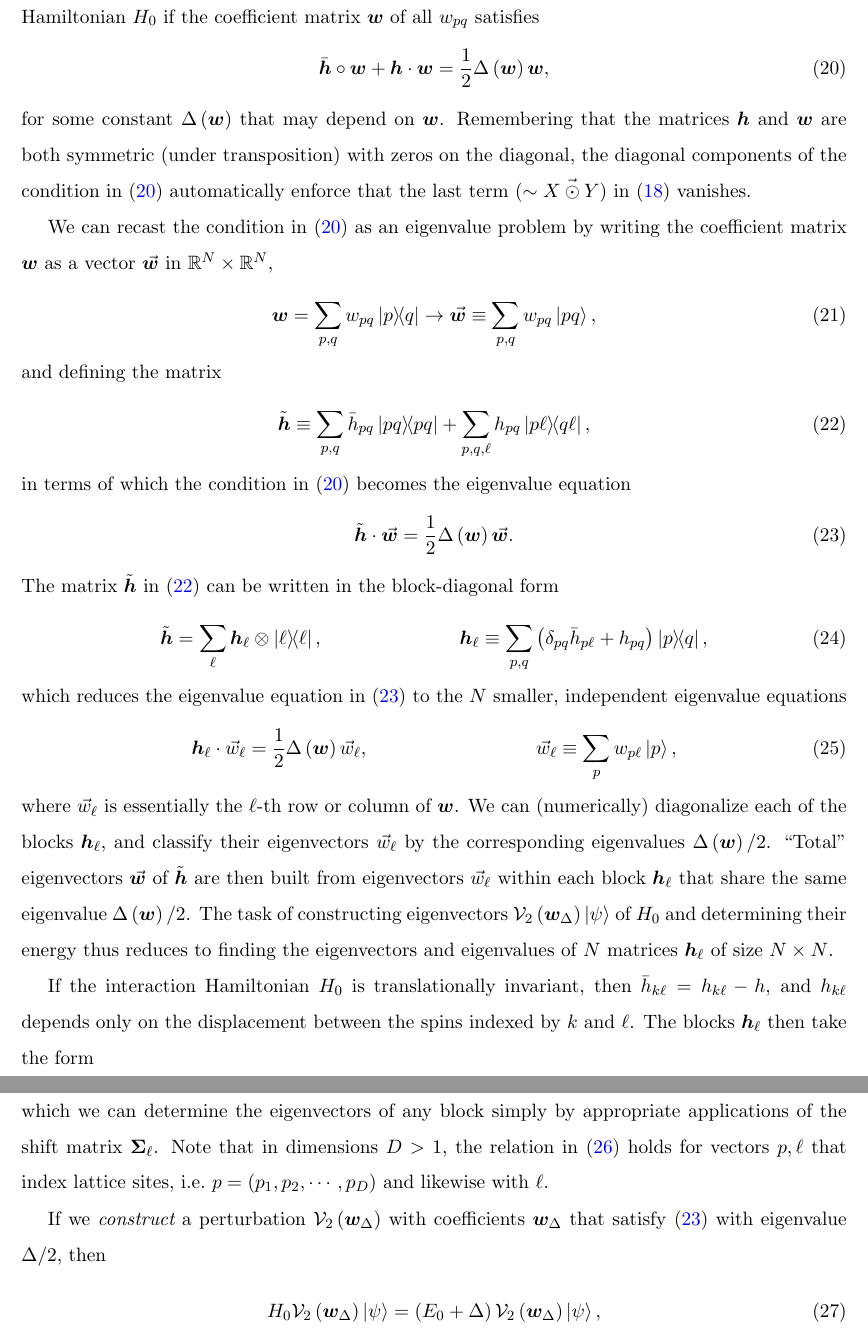
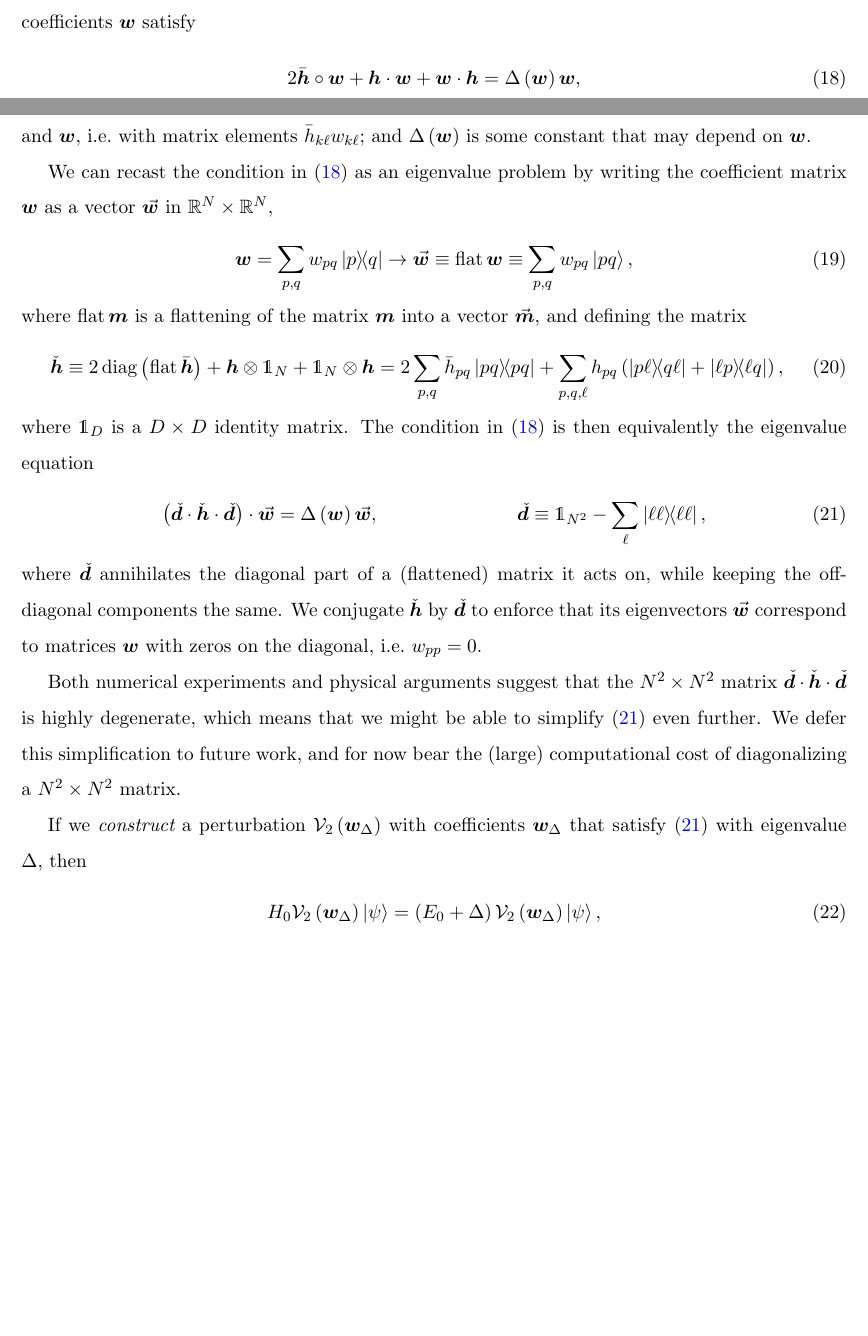
Before and after one commit to perlinm/rey_research, a LaTeX paper (collective_sun/sun_perturbation.tex): two parts of pages 5 and 6 of 14 before the commit and two parts of pages 4 and 5 of 13 after it, joined at a grey line, cut at the place of the change, the shorter picture padded with empty space. Compiled offline with pdfLaTeX.

Commit message:
fixed an error in the two-body perturbation theory

```diff
--- a/collective_sun/sun_perturbation.tex
+++ b/collective_sun/sun_perturbation.tex
@@ -80,6 +80,8 @@
 \let\var\relax
 \DeclareMathOperator{\var}{var}
 \DeclareMathOperator{\diag}{diag}
+\let\flat\relax
+\DeclareMathOperator{\flat}{flat}
 \DeclareMathOperator{\counts}{counts}
 
 \def\obra#1{\mathinner{({#1}|}}
@@ -329,85 +323,58 @@ $N$-component vector of ones; and $\v{X\odot Y}$ is a vector of all
-$X_k\odot Y_k$.  We thus find that the vector $\V_2\ket\psi$ is an
-eigenvector of the interaction Hamiltonian $H_0$ if the coefficient
-matrix $\m w$ of all $w_{pq}$ satisfies
+We thus find that the vector $\V_2\ket\psi$ is an eigenvector of the
+interaction Hamiltonian $H_0$ if the coefficients $\m w$ satisfy
 \begin{align}
-  \bar{\m h}\oc\m w + \m h\c\m w = \f12 \Delta\p{\m w} \m w,
+  2\bar{\m h} \circ \m w + \m h\c\m w + \m w\c\m h
+  = \Delta\p{\m w} \m w,
   \label{eq:cond_2}
 \end{align}
-for some constant $\Delta\p{\m w}$ that may depend on $\m w$.
-Remembering that the matrices $\m h$ and $\m w$ are both symmetric
-(under transposition) with zeros on the diagonal, the diagonal
-components of the condition in \eqref{eq:cond_2} automatically enforce
-that the last term ($\sim\v{X\odot Y}$) in \eqref{eq:H_V2_psi}
-vanishes.
+where $\m w,\m h,\bar{\m h}$ are matrices of all
+$w_{k\ell},h_{k\ell},\bar h_{k\ell}$; $\bar{\m h} \circ \m w$ is an
+element-wise (Hadamard) product of $\bar{\m h}$ and $\m w$, i.e.~with
+matrix elements $\bar h_{k\ell} w_{k\ell}$; and $\Delta\p{\m w}$ is
+some constant that may depend on $\m w$.
 
 We can recast the condition in \eqref{eq:cond_2} as an eigenvalue
 problem by writing the coefficient matrix $\m w$ as a vector
 $\v{\m w}$ in $\RR^N\times\RR^N$,
 \begin{align}
   \m w = \sum_{p,q} w_{pq} \op{p}{q}
-  \to \v{\m w} \equiv \sum_{p,q} w_{pq} \ket{pq},
+  \to \v{\m w} \equiv \flat\m w \equiv \sum_{p,q} w_{pq} \ket{pq},
 \end{align}
-and defining the matrix
+where $\flat\m m$ is a flattening of the matrix $\m m$ into a vector
+$\vec{\m m}$, and defining the matrix
 \begin{align}
-  \tilde{\m h}
-  \equiv \sum_{p,q} \bar h_{pq} \op{pq}
-  + \sum_{p,q,\ell} h_{pq} \op{p\ell}{q\ell},
+  \check{\m h}
+  \equiv 2\diag\p{\flat\bar{\m h}}
+  + \m h\otimes\1_N + \1_N\otimes\m h
+  = 2 \sum_{p,q} \bar h_{pq} \op{pq}
+  + \sum_{p,q,\ell} h_{pq} \p{\op{p\ell}{q\ell} + \op{\ell p}{\ell q}},
   \label{eq:h_super_mat}
 \end{align}
-in terms of which the condition in \eqref{eq:cond_2} becomes the
-eigenvalue equation
+where $\1_D$ is a $D\times D$ identity matrix.  The condition in
+\eqref{eq:cond_2} is then equivalently the eigenvalue equation
 \begin{align}
-  \tilde{\m h} \c \v{\m w} = \f12 \Delta\p{\m w} \v{\m w}.
+  \p{\check{\m d} \c \check{\m h} \c \check{\m d}} \c \v{\m w}
+  = \Delta\p{\m w} \v{\m w},
+  &&
+  \check{\m d} \equiv \1_{N^2} - \sum_\ell \op{\ell\ell},
   \label{eq:cond_2_eig}
 \end{align}
-The matrix $\tilde{\m h}$ in \eqref{eq:h_super_mat} can be written in
-the block-diagonal form
-\begin{align}
-  \tilde{\m h} = \sum_\ell \m h_\ell \otimes \op{\ell},
-  &&
-  \m h_\ell
-  \equiv \sum_{p,q}\p{\delta_{pq} \bar h_{p\ell} + h_{pq}} \op{p}{q},
-\end{align}
-which reduces the eigenvalue equation in \eqref{eq:cond_2_eig} to the
-$N$ smaller, independent eigenvalue equations
-\begin{align}
-  \m h_\ell \c \v w_\ell = \f12 \Delta\p{\m w} \v w_\ell,
-  &&
-  \v w_\ell \equiv \sum_p w_{p\ell} \ket{p},
-  \label{eq:cond_2_eig_block}
-\end{align}
-where $\v w_\ell$ is essentially the $\ell$-th row or column of
-$\m w$.  We can (numerically) diagonalize each of the blocks
-$\m h_\ell$, and classify their eigenvectors $\v w_\ell$ by the
-corresponding eigenvalues $\Delta\p{\m w}/2$.  ``Total'' eigenvectors
-$\v{\m w}$ of $\tilde{\m h}$ are then built from eigenvectors
-$\v w_\ell$ within each block $\m h_\ell$ that share the same
-eigenvalue $\Delta\p{\m w}/2$.  The task of constructing eigenvectors
-$\V_2\p{\m w_\Delta}\ket\psi$ of $H_0$ and determining their energy
-thus reduces to finding the eigenvectors and eigenvalues of $N$
-matrices $\m h_\ell$ of size $N\times N$.
+where $\check{\m d}$ annihilates the diagonal part of a (flattened)
+matrix it acts on, while keeping the off-diagonal components the same.
+We conjugate $\check{\m h}$ by $\check{\m d}$ to enforce that its
+eigenvectors $\v{\m w}$ correspond to matrices $\m w$ with zeros on
+the diagonal, i.e.~$w_{pp}=0$.
 
-If the interaction Hamiltonian $H_0$ is translationally invariant,
-then $\bar h_{k\ell}=h_{k\ell}-h$, and $h_{k\ell}$ depends only on the
-displacement between the spins indexed by $k$ and $\ell$.  The blocks
-$\m h_\ell$ then take the form
-\begin{align}
-  \m h_{\ell} = \m\Sigma_\ell \c \m h_0 \c \m\Sigma_\ell^\dag,
-  &&
-  \m\Sigma_\ell \equiv \sum_p \op{p+\ell}{p},
-  \label{eq:block_shift}
-\end{align}
-which implies that we need only find the eigenvectors and eigenvalues
-of a single block $\m h_0$, after which we can determine the
-eigenvectors of any block simply by appropriate applications of the
-shift matrix $\m\Sigma_\ell$.  Note that in dimensions $D>1$, the
-relation in \eqref{eq:block_shift} holds for vectors $p,\ell$ that
-index lattice sites, i.e.~$p=\p{p_1,p_2,\cdots,p_D}$ and likewise with
-$\ell$.
+Both numerical experiments and physical arguments suggest that the
+$N^2\times N^2$ matrix $\check{\m d} \c \check{\m h} \c \check{\m d}$
+is highly degenerate, which means that we might be able to simplify
+\eqref{eq:cond_2_eig} even further.  We defer this simplification to
+future work, and for now bear the (large) computational cost of
+diagonalizing a $N^2\times N^2$ matrix.
 
 If we {\it construct} a perturbation $\V_2\p{\m w_\Delta}$ with
 coefficients $\m w_\Delta$ that satisfy \eqref{eq:cond_2_eig} with
-eigenvalue $\Delta/2$, then
+eigenvalue $\Delta$, then
 \begin{align}
   H_0 \V_2\p{\m w_\Delta} \ket\psi
   = \p{E_0 + \Delta} \V_2\p{\m w_\Delta} \ket\psi,
```
Also changed, not shown: collective_sun/sun_perturbation.tex (131 more changed lines).
